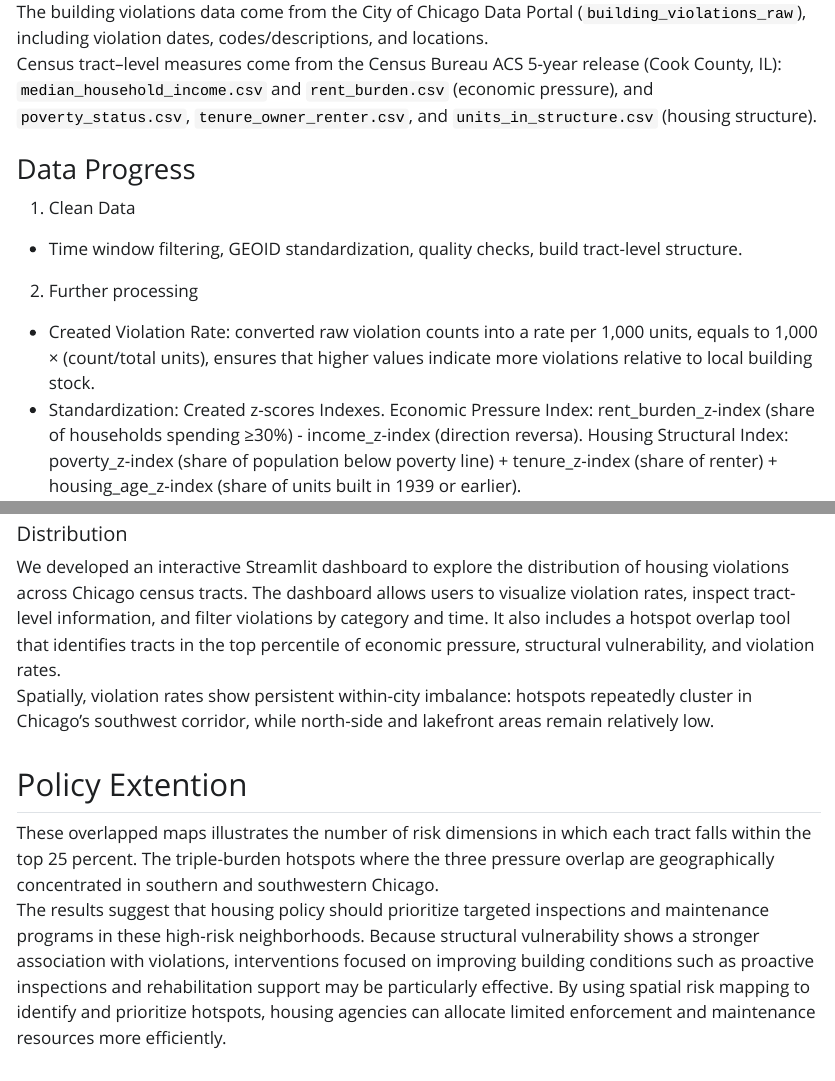
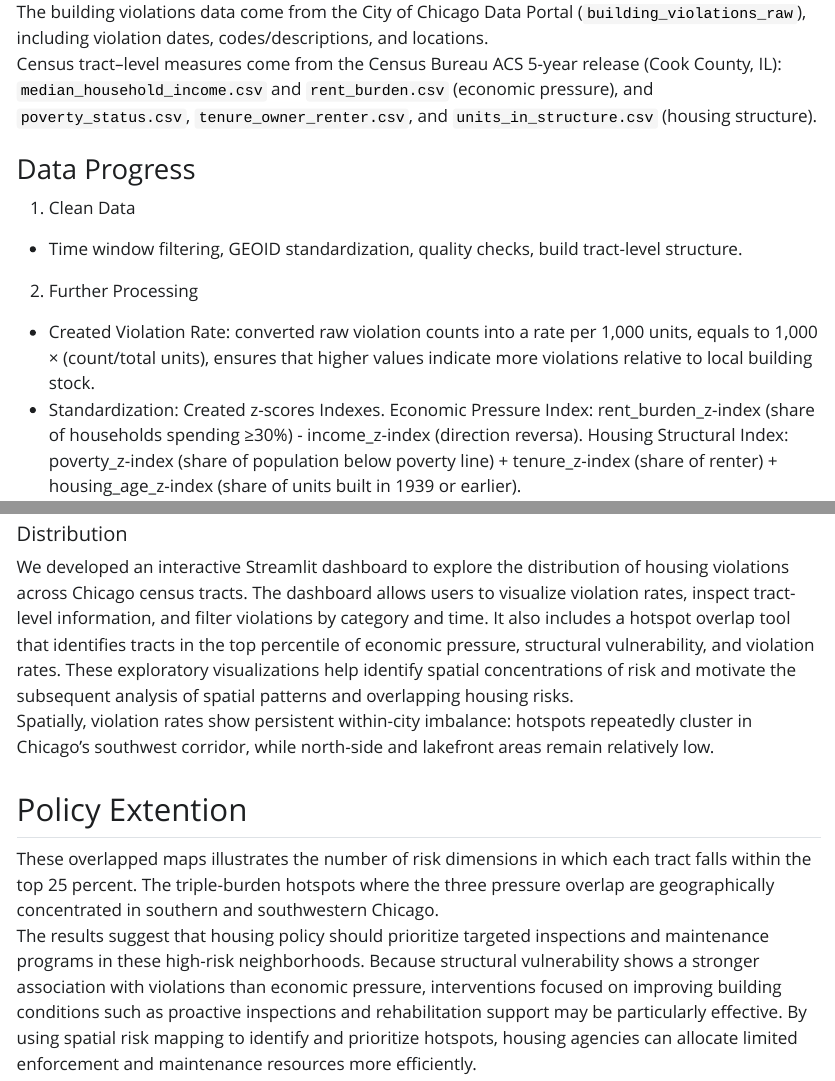
Before and after one commit to yqsui/Final_Project-Susan_Weiyi_Yuqian, a Quarto document (code/final_project.qmd): the page in a window 1100 px wide, from 610 px down, and a second part further down, joined at a grey line. The pictures show the output file code/final_project.html that the author committed with the source, opened offline; Quarto's library style sheets are replaced by a plain one without menus.

Commit message:
Update app.py and  writeup

````diff
--- a/code/final_project.qmd
+++ b/code/final_project.qmd
@@ -42,7 +42,7 @@ Census tract–level measures come from the Census Bureau ACS 5-year release (Co
 ### Data Progress
 1. Clean Data
 - Time window filtering, GEOID standardization, quality checks, build tract-level structure.
-2. Further processing
+2. Further Processing
 - Created Violation Rate: converted raw violation counts into a rate per 1,000 units, equals to 1,000 × (count/total units), ensures that higher values indicate more violations relative to local building stock.
 \
 - Standardization: Created z-scores Indexes.
@@ -66,7 +66,7 @@ The plot indicates that housing structural vulnerability is a more consistent pr
 
 ## Streamlit
 ##### Distribution
-We developed an interactive Streamlit dashboard to explore the distribution of housing violations across Chicago census tracts. The dashboard allows users to visualize violation rates, inspect tract-level information, and filter violations by category and time. It also includes a hotspot overlap tool that identifies tracts in the top percentile of economic pressure, structural vulnerability, and violation rates.
+We developed an interactive Streamlit dashboard to explore the distribution of housing violations across Chicago census tracts. The dashboard allows users to visualize violation rates, inspect tract-level information, and filter violations by category and time. It also includes a hotspot overlap tool that identifies tracts in the top percentile of economic pressure, structural vulnerability, and violation rates. These exploratory visualizations help identify spatial concentrations of risk and motivate the subsequent analysis of spatial patterns and overlapping housing risks.
 \
 Spatially, violation rates show persistent within-city imbalance: hotspots repeatedly cluster in Chicago’s southwest corridor, while north-side and lakefront areas remain relatively low.
 
@@ -81,4 +81,4 @@ Spatially, violation rates show persistent within-city imbalance: hotspots repea
 \end{figure}
 ```
 These overlapped maps illustrates the number of risk dimensions in which each tract falls within the top 25 percent. The triple-burden hotspots where the three pressure overlap are geographically concentrated in southern and southwestern Chicago.
-The results suggest that housing policy should prioritize targeted inspections and maintenance programs in these high-risk neighborhoods. Because structural vulnerability shows a stronger association with violations, interventions focused on improving building conditions such as proactive inspections and rehabilitation support may be particularly effective. By using spatial risk mapping to identify and prioritize hotspots, housing agencies can allocate limited enforcement and maintenance resources more efficiently.
+The results suggest that housing policy should prioritize targeted inspections and maintenance programs in these high-risk neighborhoods. Because structural vulnerability shows a stronger association with violations than economic pressure, interventions focused on improving building conditions such as proactive inspections and rehabilitation support may be particularly effective. By using spatial risk mapping to identify and prioritize hotspots, housing agencies can allocate limited enforcement and maintenance resources more efficiently.
````
Also changed, not shown: code/final_project.html, code/final_project.pdf.
